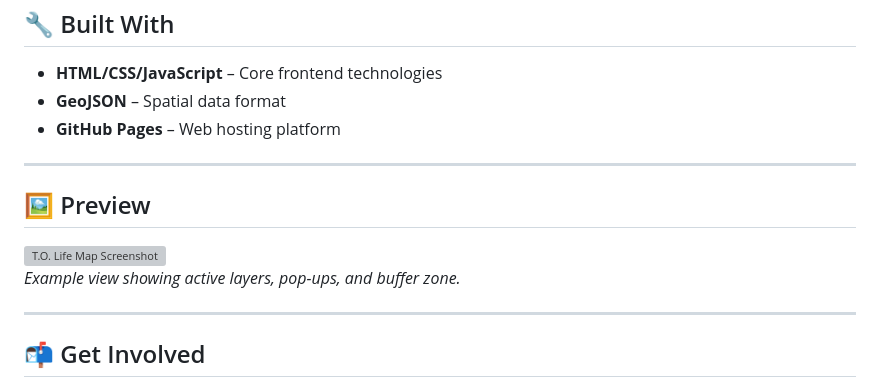
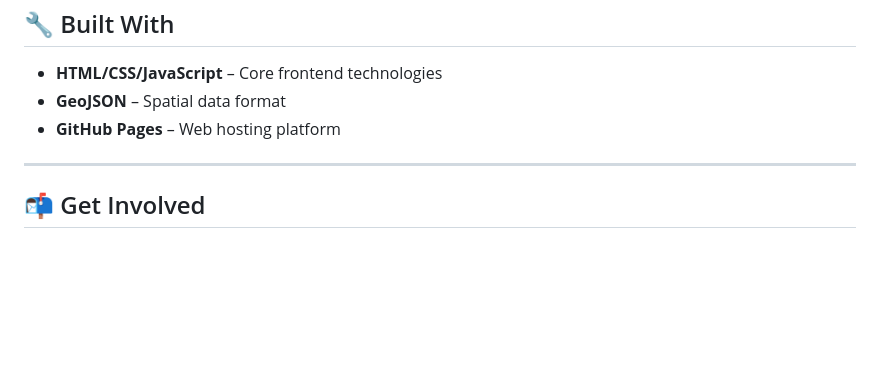
Before and after one commit to kevinyuanzy/GGR472-Group-project, a Markdown page: README.md, the part around the change. GitHub-like rendering; blank space fills up the shorter version; grey boxes are pictures that could not be loaded.

```diff
--- a/README.md
+++ b/README.md
@@ -77,13 +77,6 @@ Users can interactively explore these datasets through map layers, search tools,
 
 ---
 
-## 🖼️ Preview
-
-![T.O. Life Map Screenshot](./screenshots/map-preview.png)
-*Example view showing active layers, pop-ups, and buffer zone.*
-
----
-
 ## 📬 Get Involved
 
 Explore Toronto like never before with the **T.O. Life Map**!
```
